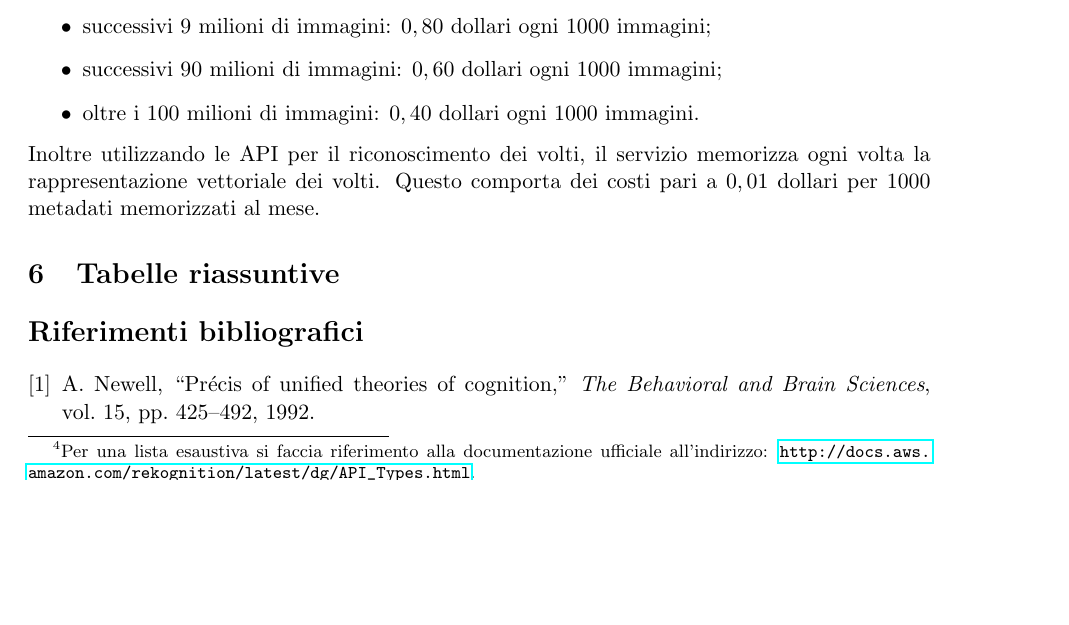
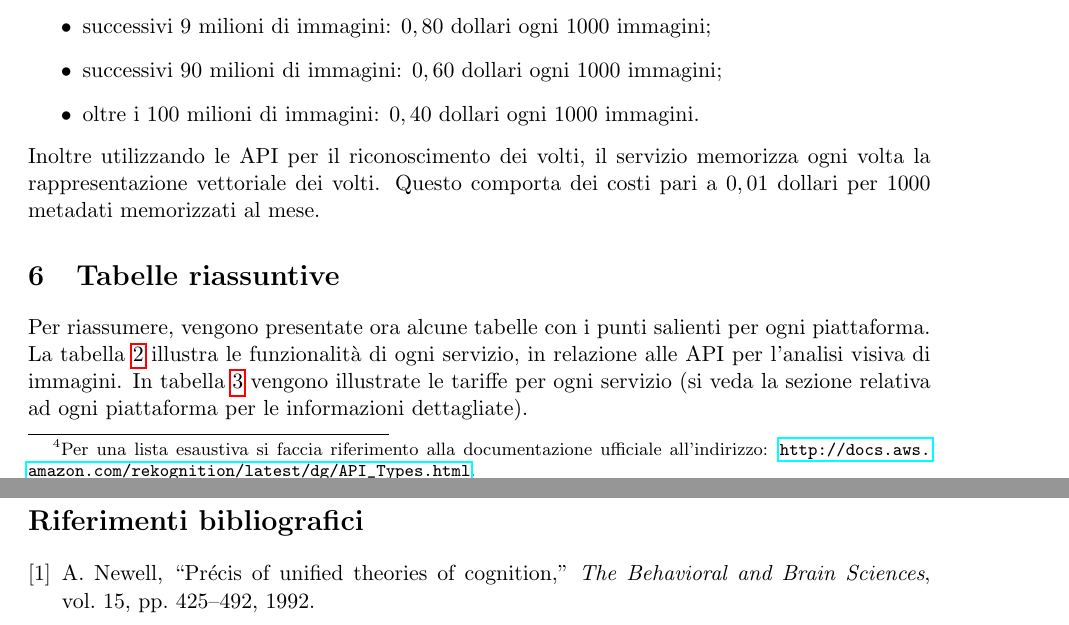
Before and after one commit to mromanelli9/ai-project, a LaTeX document (doc/relazione.tex, which reads doc/capitolo7.tex): part of page 7 of 8 before the commit and two parts of pages 7 and 8 of 8 after it, the two joined at a grey line, cut so that both start at the same text, the shorter picture padded with empty space. Compiled offline with pdfLaTeX.

Commit message:
aggiunta prefazione del capitolo

```diff
--- a/doc/capitolo7.tex
+++ b/doc/capitolo7.tex
@@ -1,5 +1,9 @@
 % TABELLE
 \section{Tabelle riassuntive}
+Per riassumere, vengono presentate ora alcune tabelle con i punti salienti per ogni piattaforma.
+La tabella \ref{tab-riass-funzionalita} illustra le funzionalità di ogni servizio, in relazione alle API per l'analisi visiva di immagini.
+In tabella \ref{tab-riass-tariffe} vengono illustrate le tariffe per ogni servizio (si veda la sezione relativa ad ogni piattaforma per le informazioni dettagliate).
+
 \begin{table}[!h]
 \centering
 {\tiny
```
